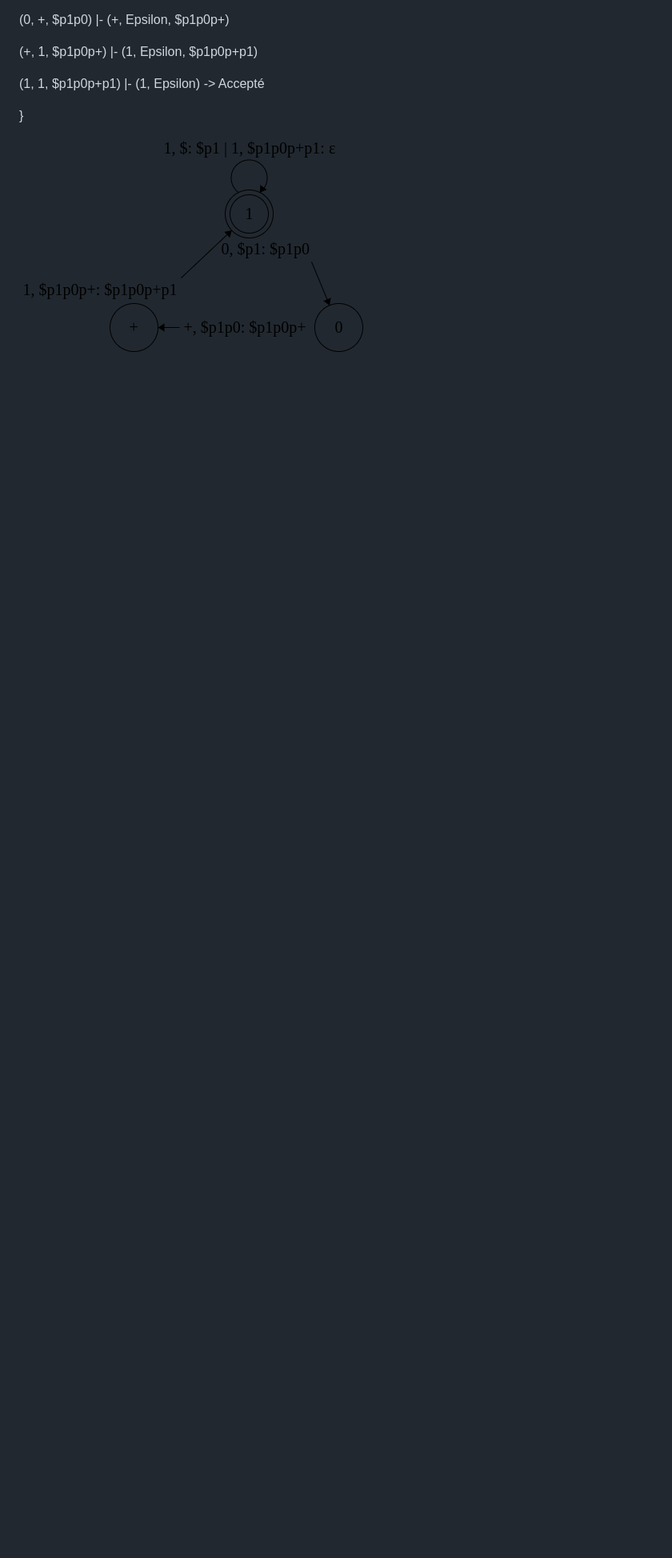
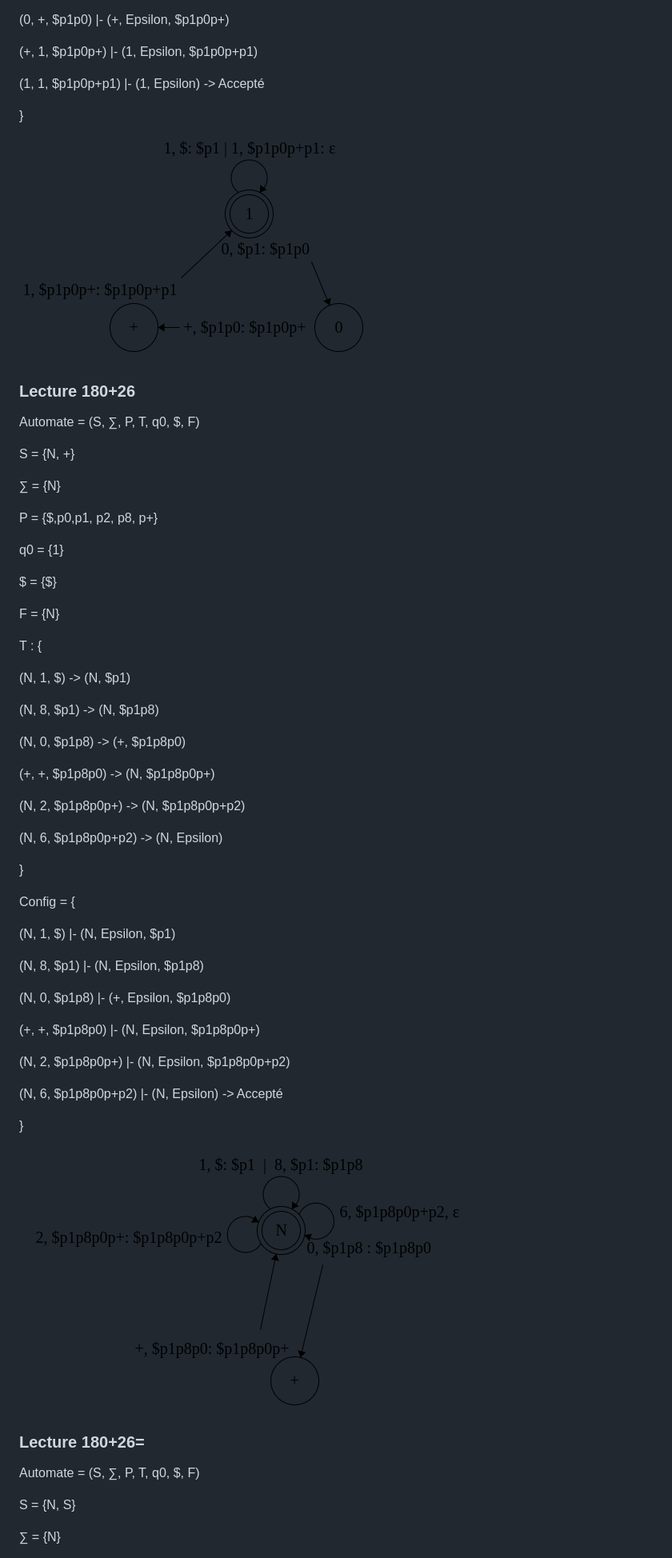
Before and after one commit to titouanfreville/SupinfoResources, a Markdown page: 2CMP/Automates.md, the part around the change printed below. Shown: that part at 80% size. Rendered like a GitHub page; pictures changed too: 2CMP/pile_lecture_1.png (added); blank space fills up the shorter version.

```diff
--- a/2CMP/Automates.md
+++ b/2CMP/Automates.md
@@ -82,3 +82,71 @@ Config = {
 }
 
 ![](pile_addition_1.png)
+
+### Lecture 180+26
+
+Automate = (S, ∑, P, T, q0, $, F)
+
+
+
+S = {N, +}
+
+∑ = {N}
+
+P = {$,p0,p1, p2, p8, p+}
+
+q0 = {1}
+
+$ = {$}
+
+F = {N}
+
+
+
+
+T : {
+
+   (N, 1, $) -> (N, $p1)
+
+   (N, 8, $p1) -> (N, $p1p8)
+
+   (N, 0, $p1p8) -> (+, $p1p8p0)
+
+   (+, +, $p1p8p0) -> (N, $p1p8p0p+)
+
+   (N, 2, $p1p8p0p+) -> (N, $p1p8p0p+p2)
+
+   (N, 6, $p1p8p0p+p2) -> (N, Epsilon)
+
+}
+
+
+
+Config = {
+
+   (N, 1, $) |- (N, Epsilon, $p1)
+
+   (N, 8, $p1) |- (N, Epsilon, $p1p8)
+
+   (N, 0, $p1p8) |- (+, Epsilon, $p1p8p0)
+
+   (+, +, $p1p8p0) |- (N, Epsilon, $p1p8p0p+)
+
+   (N, 2, $p1p8p0p+) |- (N, Epsilon, $p1p8p0p+p2)
+
+   (N, 6, $p1p8p0p+p2) |- (N, Epsilon) *->* Accepté
+
+}
+
+![](pile_lecture_1.png)
+
+### Lecture 180+26=
+
+Automate = (S, ∑, P, T, q0, $, F)
+
+
+
+S = {N, S}
+
+∑ = {N}
+
```
Also changed, not shown: other parts of 2CMP/Automates.md (+50 -0 lines), 2CMP/Grammaire.md (added, +1 -0 lines), 2CMP/pile_lecture_2.png (added).
